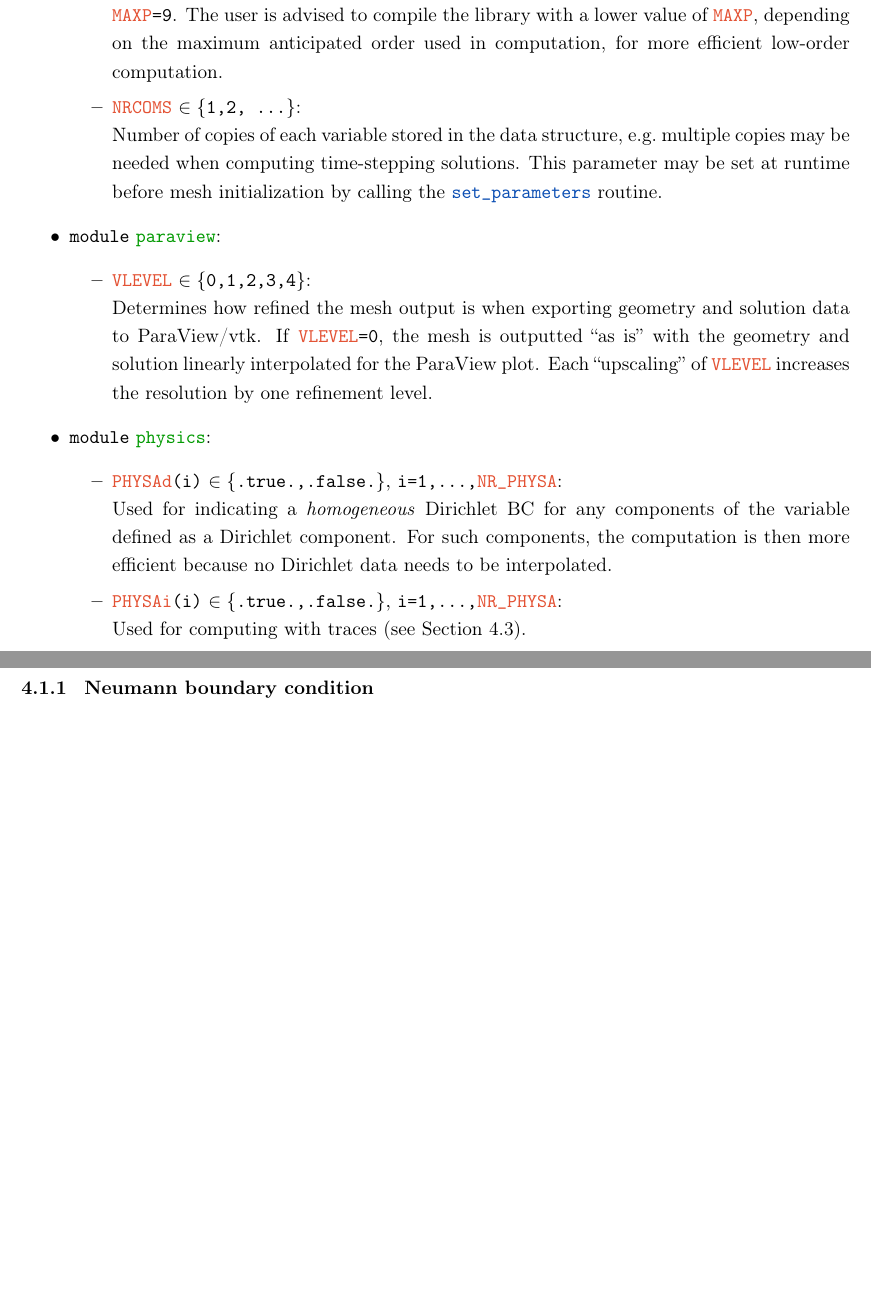
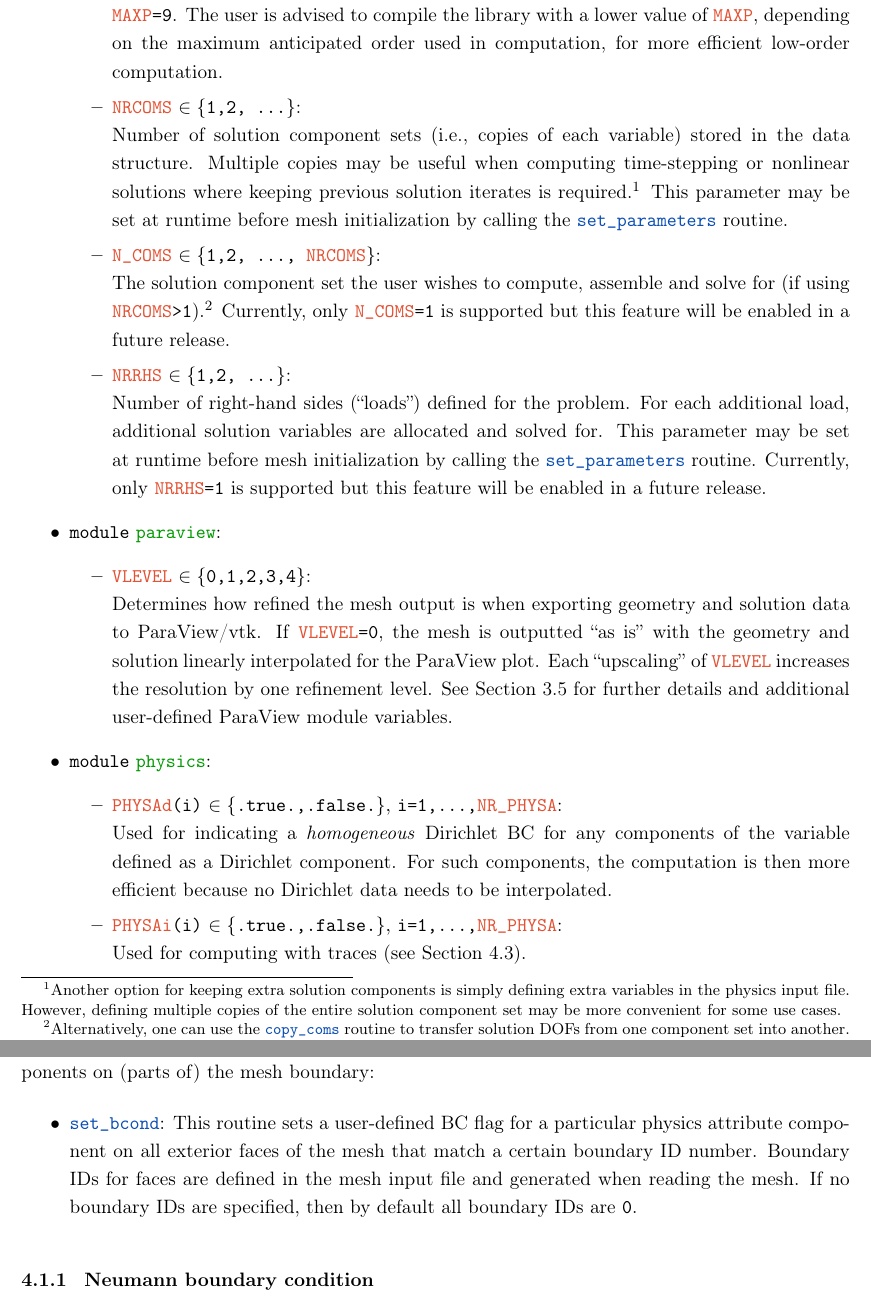
Before and after one commit to Oden-EAG/hp3d_user_guide, a LaTeX thesis (hp3d_user_guide.tex, which reads Chapters/3_BASICS/basics_chapter.tex, Chapters/4_ADVANCED/advanced_chapter.tex): two parts of pages 13 and 21 of 77 before the commit and two parts of pages 13 and 22 of 78 after it, joined at a grey line, cut so that both start at the same text, the shorter picture padded with empty space. Compiled offline with pdfLaTeX.

Commit message:
a few additions and recent changes

```diff
--- a/Chapters/3_BASICS/basics_chapter.tex
+++ b/Chapters/3_BASICS/basics_chapter.tex
@@ -79,8 +79,12 @@ These global variables, set directly by the user, affect the library behavior. F
 			Defines the maximum polynomial order of approximation allowed to be used anywhere in the mesh. This parameter is used internally for preallocating data structures and \emph{must} be changed before compiling the \hp3D library. The maximum order currently supported is \code{\var{MAXP}=9}. The user is advised to compile the library with a lower value of \var{MAXP}, depending on the maximum anticipated order used in computation, for more efficient low-order computation.
 			}
 			\item {\var{NRCOMS} $\in \{$\code{1,2, ...}$\}$:\\
-			Number of copies of each variable stored in the data structure, e.g.~multiple copies may be needed when computing time-stepping solutions. This parameter may be set at runtime before mesh initialization by calling the \routine{set\_parameters} routine.
+			Number of solution component sets (i.e., copies of each variable) stored in the data structure. Multiple copies may be useful when computing time-stepping or nonlinear solutions where keeping previous solution iterates is required.\footnote{Another option for keeping extra solution components is simply defining extra variables in the physics input file. However, defining multiple copies of the entire solution component set may be more convenient for some use cases.} This parameter may be set at runtime before mesh initialization by calling the \routine{set\_parameters} routine.
 			}
+			\item {\var{N\_COMS}} $\in \{$\code{1,2, ..., \var{NRCOMS}}$\}$:\\
+			The solution component set the user wishes to compute, assemble and solve for (if using \code{\var{NRCOMS}>1}).\footnote{Alternatively, one can use the \routine{copy\_coms} routine to transfer solution DOFs from one component set into another.} Currently, only \code{\var{N\_COMS}=1} is supported but this feature will be enabled in a future release.
+			\item {\var{NRRHS}} $\in \{$\code{1,2, ...}$\}$:\\
+			Number of right-hand sides (``loads'') defined for the problem. For each additional load, additional solution variables are allocated and solved for. This parameter may be set at runtime before mesh initialization by calling the \routine{set\_parameters} routine. Currently, only \code{\var{NRRHS}=1} is supported but this feature will be enabled in a future release.
 		\end{itemize}
 	}
 	\item
@@ -88,7 +92,7 @@ These global variables, set directly by the user, affect the library behavior. F
 		\code{module} \module{paraview}:
 		\begin{itemize}
 			\item {\var{VLEVEL} $\in \{$\code{0,1,2,3,4}$\}$:\\
-			Determines how refined the mesh output is when exporting geometry and solution data to ParaView/vtk. If \code{\var{VLEVEL}=0}, the mesh is outputted ``as is'' with the geometry and solution linearly interpolated for the ParaView plot. Each ``upscaling'' of \var{VLEVEL} increases the resolution by one refinement level.
+			Determines how refined the mesh output is when exporting geometry and solution data to ParaView/vtk. If \code{\var{VLEVEL}=0}, the mesh is outputted ``as is'' with the geometry and solution linearly interpolated for the ParaView plot. Each ``upscaling'' of \var{VLEVEL} increases the resolution by one refinement level. See Section~\ref{sec:VTK} for further details and additional user-defined ParaView module variables.
 			}
 		\end{itemize}
 	}
--- a/Chapters/4_ADVANCED/advanced_chapter.tex
+++ b/Chapters/4_ADVANCED/advanced_chapter.tex
@@ -24,6 +24,12 @@ In the user-defined \routine{set\_initial\_mesh} routine, boundary conditions ar
 	} \item{
 	\var{NODES(nod)\%bcond(1:NRINDEX)} $\in \{$ \code{0,1} $\}$:\\
 	system-generated flag indicating for each node \var{nod} whether a component is a Dirichlet component (\code{1}) or not (\code{0}).
+	}
+\end{itemize}
+The \hp3D code provides a routine to simplify setting boundary conditions flags for particular components on (parts of) the mesh boundary:
+\begin{itemize}
+	\item{
+		\routine{set\_bcond}: This routine sets a user-defined BC flag for a particular physics attribute component on all exterior faces of the mesh that match a certain boundary ID number. Boundary IDs for faces are defined in the mesh input file and generated when reading the mesh. If no boundary IDs are specified, then by default all boundary IDs are \code{0}.
 	}
 \end{itemize}
 
```
Also changed, not shown: Chapters/3_BASICS/basics_chapter.tex (2 more changed lines).
